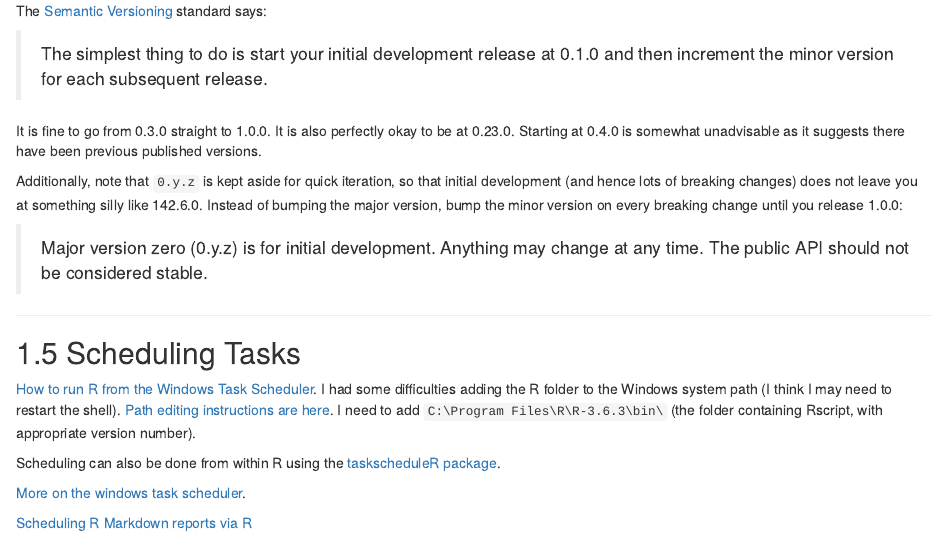
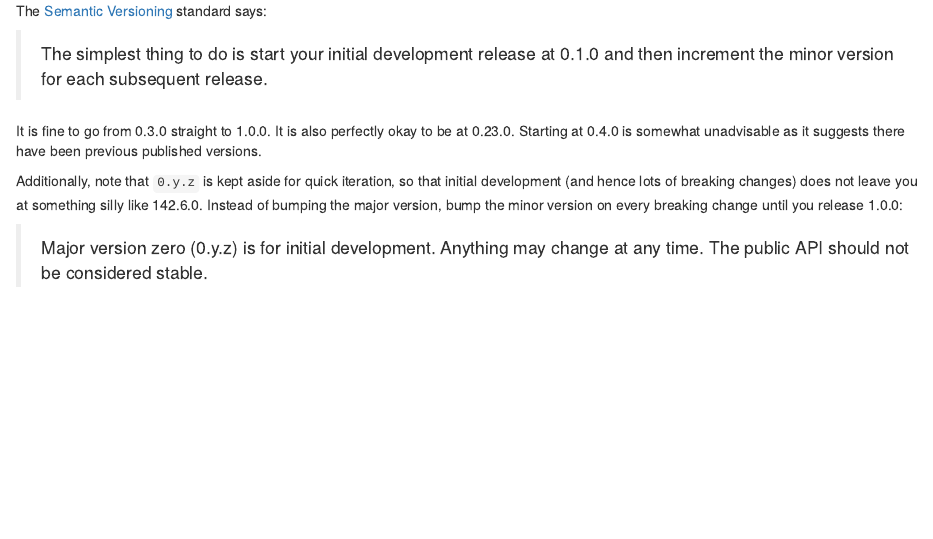
Before and after one commit to jedwards24/ds-notes, an R Markdown document (general/02-comp-general.Rmd): the page in a window 1100 px wide, from 1600 px down. Rendered offline with R 4.5, knitr and Pandoc, with nearby package versions; drawn as R Markdown's standard HTML page in place of the format the file asks for.

Commit message:
Remove task scheuling notes

```diff
--- a/general/02-comp-general.Rmd
+++ b/general/02-comp-general.Rmd
@@ -83,13 +83,3 @@ Additionally, note that `0.y.z` is kept aside for quick iteration, so that initi
 >Major version zero (0.y.z) is for initial development. Anything may change at any time. The public API should not be considered stable.
 
 ---
-
-## Scheduling Tasks
-
-[How to run R from the Windows Task Scheduler](https://www.r-bloggers.com/how-to-run-r-from-the-task-scheduler/). I had some difficulties adding the R folder to the Windows system path (I think I may need to restart the shell). [Path editing instructions are here](https://www.howtogeek.com/118594/how-to-edit-your-system-path-for-easy-command-line-access/). I need to add `C:\Program Files\R\R-3.6.3\bin\` (the folder containing Rscript, with appropriate version number).
-
-Scheduling can also be done from within R using the [taskscheduleR package](https://cran.r-project.org/web/packages/taskscheduleR/).
-
-[More on the windows task scheduler](https://www.dummies.com/computers/pcs/how-to-open-windows-task-scheduler/).
-
-[Scheduling R Markdown reports via R](https://beta.rstudioconnect.com/content/3132/Job_Scheduling_R_Markdown_Reports_via_R.html)
```
